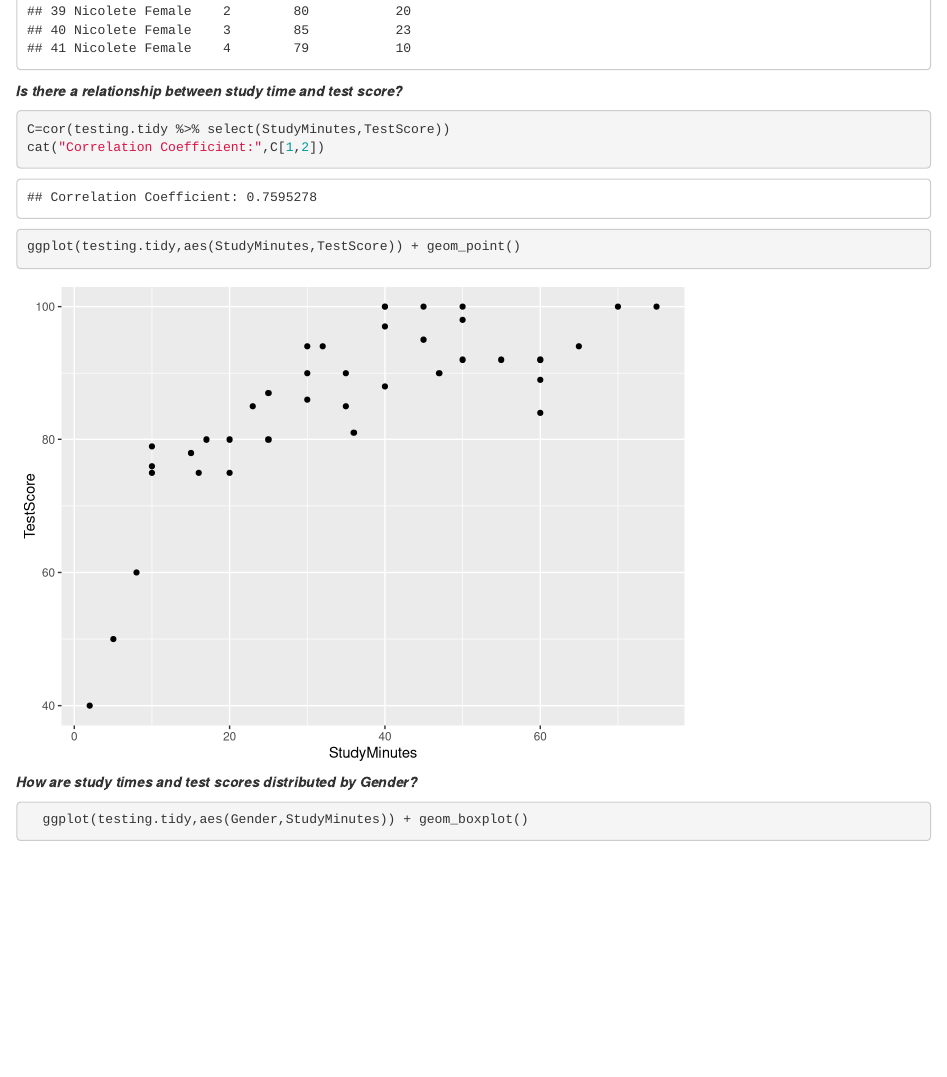
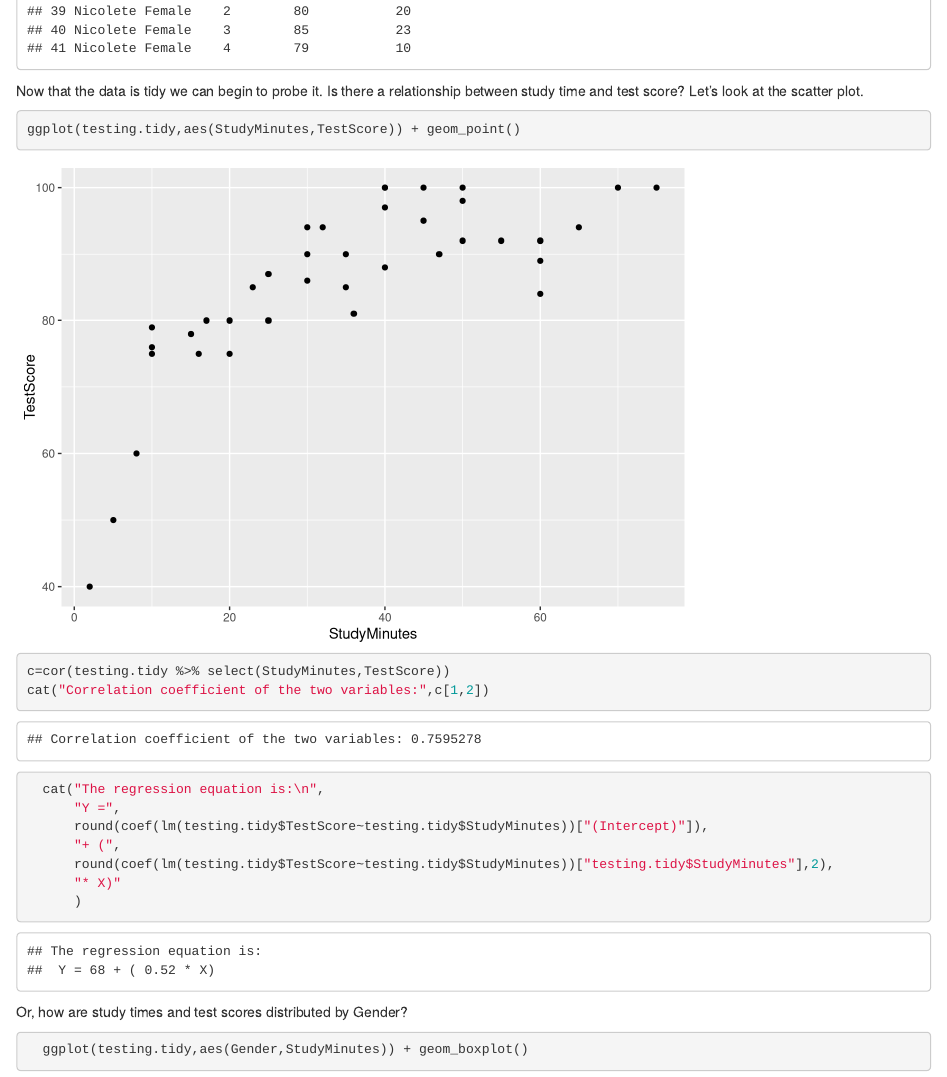
Before and after one commit to MauricioClaudio/CUNY-MPS-DATA-607, an R Markdown document (Project-2-by-Mauricio-Claudio.Rmd): the page in a window 1100 px wide, from 12940 px down. Rendered offline with R 4.5, knitr and Pandoc, with nearby package versions; drawn as R Markdown's standard HTML page in place of the format the file asks for; some code elsewhere in the file could not run offline.

Commit message:
Add files via upload

````diff
--- a/Project-2-by-Mauricio-Claudio.Rmd
+++ b/Project-2-by-Mauricio-Claudio.Rmd
@@ -250,15 +250,24 @@ testing.tidy = testing.tidy %>%
 print.data.frame(testing.tidy)
 ```
 
-***Is there a relationship between study time and test score?***
+Now that the data is tidy we can begin to probe it. Is there a relationship between study time and test score? Let's look at the scatter plot.
 
 ```{r}
-C=cor(testing.tidy %>% select(StudyMinutes,TestScore))
-cat("Correlation Coefficient:",C[1,2])
 ggplot(testing.tidy,aes(StudyMinutes,TestScore)) + geom_point()
+
+c=cor(testing.tidy %>% select(StudyMinutes,TestScore))
+cat("Correlation coefficient of the two variables:",c[1,2])
+
+  cat("The regression equation is:\n",
+      "Y =",
+      round(coef(lm(testing.tidy$TestScore~testing.tidy$StudyMinutes))["(Intercept)"]),
+      "+ (",
+      round(coef(lm(testing.tidy$TestScore~testing.tidy$StudyMinutes))["testing.tidy$StudyMinutes"],2),
+      "* X)"
+      )
 ```
 
-***How are study times and test scores distributed by Gender?***
+Or, how are study times and test scores distributed by Gender?
 
 ```{r}
   ggplot(testing.tidy,aes(Gender,StudyMinutes)) + geom_boxplot()
````
